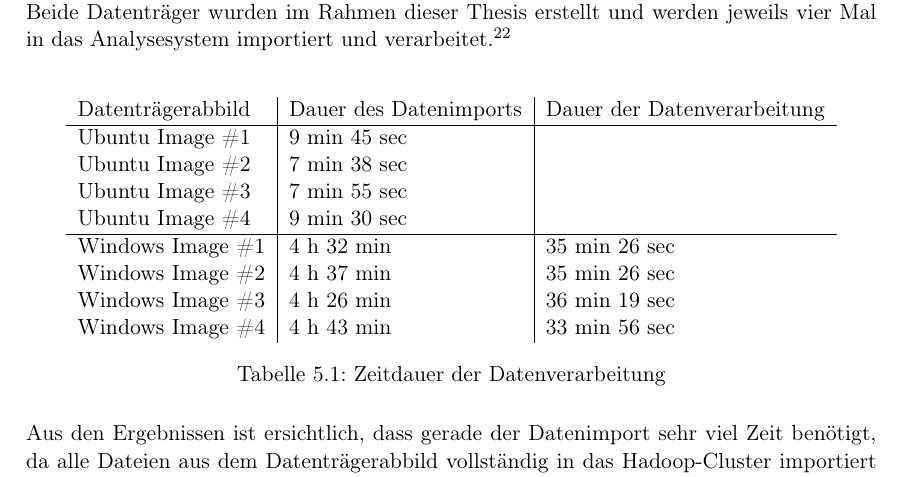
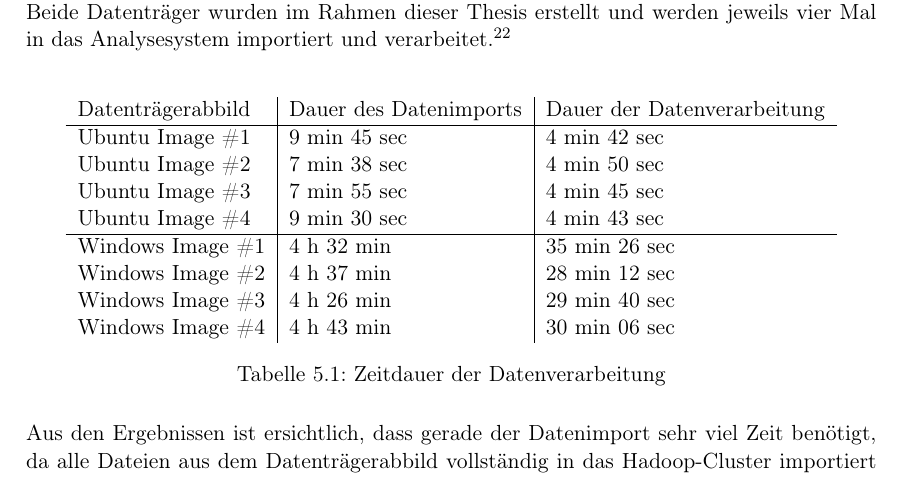
Before and after one commit to jobusam/foam-thesis, a LaTeX thesis (main.tex, which reads datenverarbeitung.tex): part of page 75 of 96, cut so that both start at the same text. Compiled offline with pdfLaTeX.

Commit message:
add analysis results

```diff
--- a/datenverarbeitung.tex
+++ b/datenverarbeitung.tex
@@ -239,14 +239,14 @@ Tabelle \ref{tab:performance_results} zeigt die Zeitdauer des Importvorgangs und
 \centering
 \begin{tabular}{l|l|l}
 Datenträgerabbild & Dauer des Datenimports & Dauer der Datenverarbeitung	\\ \hline
-Ubuntu Image \#1 		& 9 min 45 sec	& 		\\
-Ubuntu Image \#2 		& 7 min 38 sec	&  			\\
-Ubuntu Image \#3 		& 7 min 55 sec	&		\\
-Ubuntu Image \#4 		& 9 min 30 sec	&	\\ \hline
+Ubuntu Image \#1 		& 9 min 45 sec	& 4 min 42 sec  \\
+Ubuntu Image \#2 		& 7 min 38 sec	& 4 min 50 sec  \\
+Ubuntu Image \#3 		& 7 min 55 sec	& 4 min 45 sec  \\
+Ubuntu Image \#4 		& 9 min 30 sec	& 4 min 43 sec	\\ \hline
 Windows Image \#1 		& 4 h 32 min		& 35 min 26 sec	\\
-Windows Image \#2 		& 4 h 37 min		& 35 min 26 sec	\\
-Windows Image \#3 		& 4 h 26 min		& 36 min 19 sec	\\
-Windows Image \#4 		& 4 h 43 min		& 33 min 56 sec		\\
+Windows Image \#2 		& 4 h 37 min		& 28 min 12 sec	\\
+Windows Image \#3 		& 4 h 26 min		& 29 min 40 sec	\\
+Windows Image \#4 		& 4 h 43 min		& 30 min 06 sec	\\
 \end{tabular}
 \caption{Zeitdauer der Datenverarbeitung}
 \label{tab:performance_results}
```
